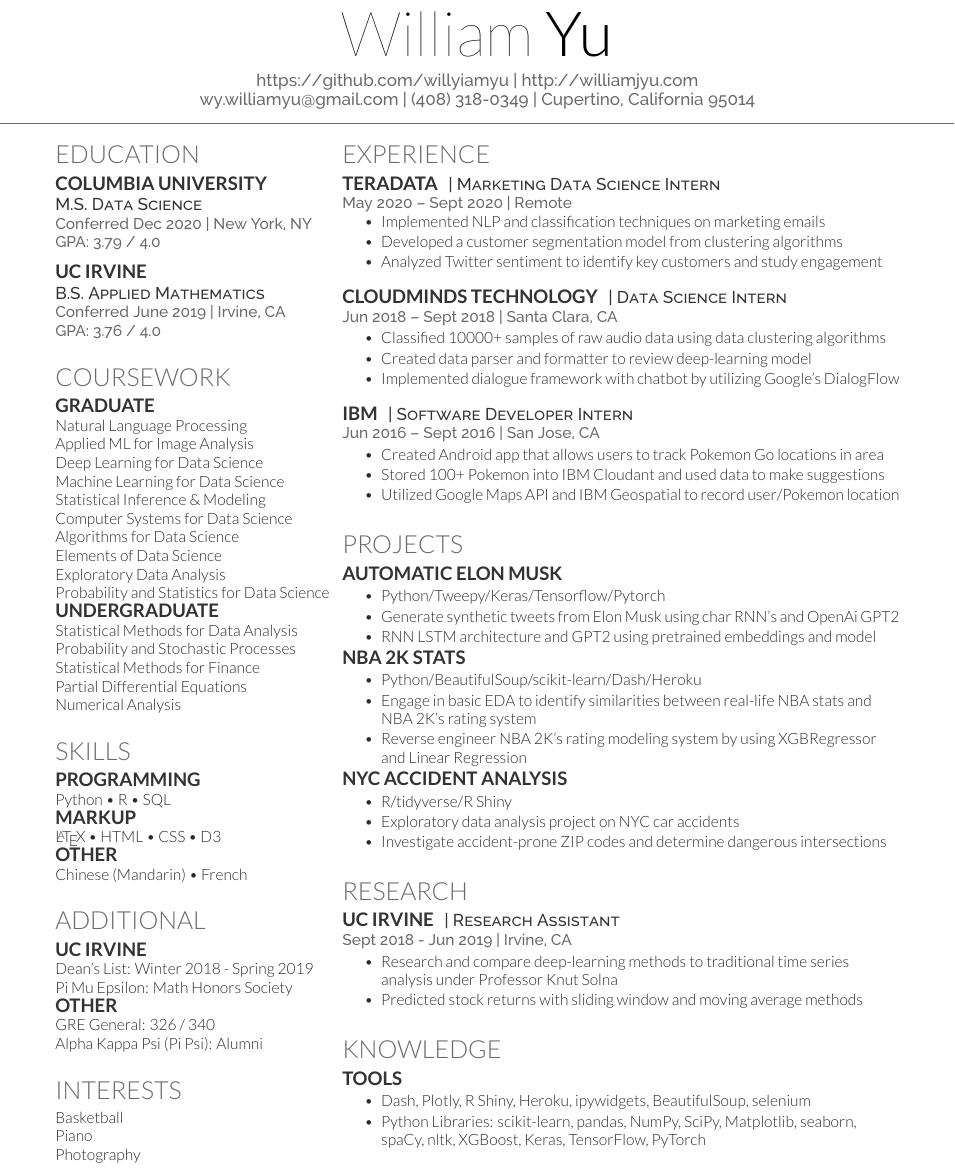
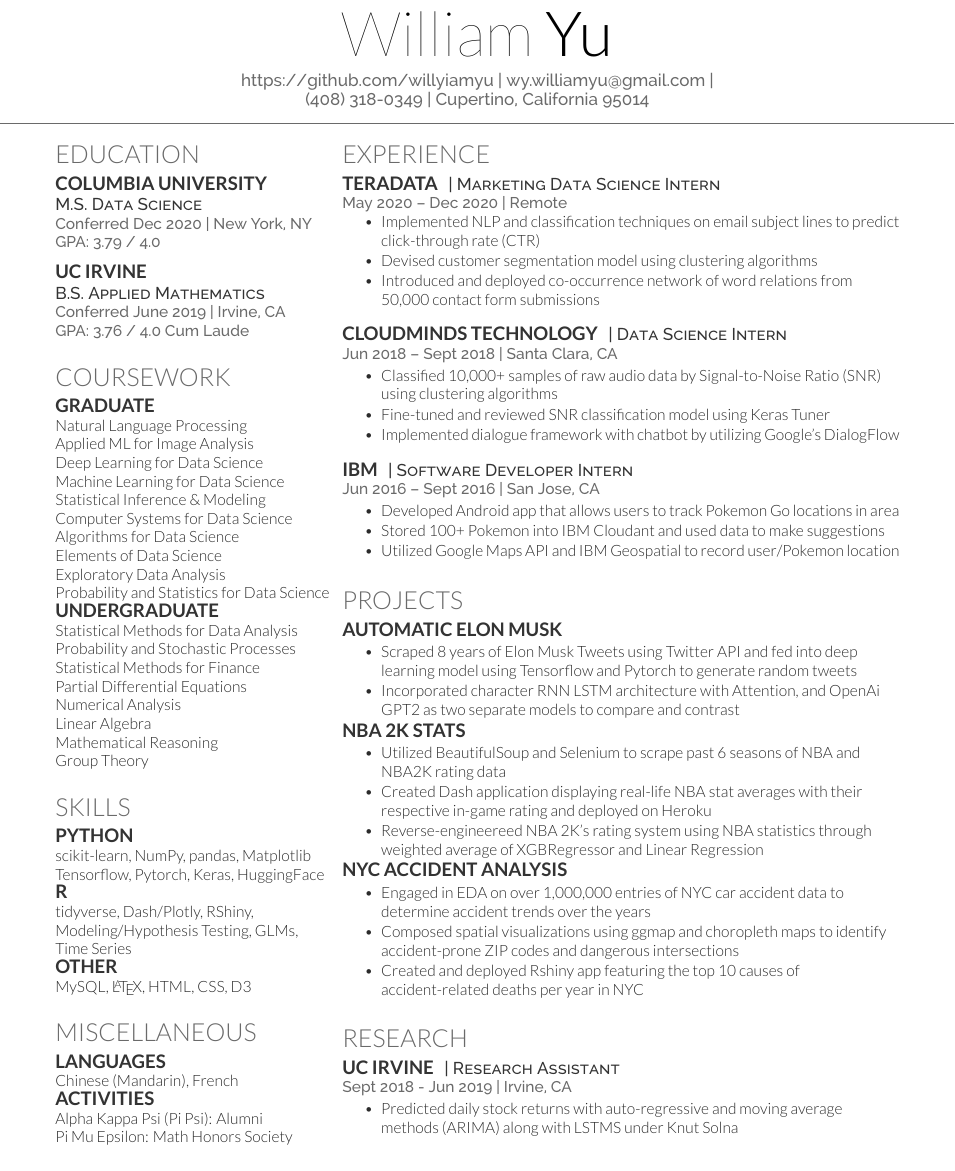
Before and after one commit to willyiamyu/resume, a LaTeX CV (main.tex): part of the page, cut so that both start at the same text. Compiled offline with XeLaTeX.

Commit message:
add stuff (bunch of it)

```diff
--- a/main.tex
+++ b/main.tex
@@ -59,8 +59,8 @@
 %
 %%%%%%%%%%%%%%%%%%%%%%%%%%%%%%%%%%%%%%
 
-\namesection{William}{Yu}{\urlstyle{same}\url{https://github.com/willyiamyu} | \urlstyle{same}\url{http://williamjyu.com} \\
-\href{mailto:wy.williamyu@gmail.com}{wy.williamyu@gmail.com} | (408) 318-0349 | Cupertino, California 95014}
+\namesection{William}{Yu}{\urlstyle{same}\url{https://github.com/willyiamyu} |
+\href{mailto:wy.williamyu@gmail.com}{wy.williamyu@gmail.com} | \\ (408) 318-0349 | Cupertino, California 95014}
 
 %%%%%%%%%%%%%%%%%%%%%%%%%%%%%%%%%%%%%%
 %
@@ -83,7 +83,7 @@
 
 \subsection{UC IRVINE}
 \descript{B.S. Applied Mathematics}
-\location{Conferred June 2019 | Irvine, CA \\ GPA: 3.76 / 4.0}
+\location{Conferred June 2019 | Irvine, CA \\ GPA: 3.76 / 4.0 Cum Laude}
 \sectionsep
 
 %%%%%%%%%%%%%%%%%%%%%%%%%%%%%%%%%%%%%%
@@ -108,33 +108,35 @@ Probability and Stochastic Processes \\
 Statistical Methods for Finance \\
 Partial Differential Equations \\
 Numerical Analysis \\
+Linear Algebra \\
+Mathematical Reasoning \\
+Group Theory \\
 \sectionsep
 
 %%%%%%%%%%%%%%%%%%%%%%%%%%%%%%%%%%%%%%
 %     SKILLS
 %%%%%%%%%%%%%%%%%%%%%%%%%%%%%%%%%%%%%%
 
+
+
+
 \section{Skills}
-\subsection{Programming}
-Python • R • SQL
-\subsection{Markup}
-{\LaTeX} • HTML • CSS • D3
+\subsection{Python}
+scikit-learn, NumPy, pandas, Matplotlib \\
+Tensorflow, Pytorch, Keras, HuggingFace \\
+\subsection{R}
+tidyverse, Dash/Plotly, RShiny, Modeling/Hypothesis Testing,
+GLMs, Time Series
 \subsection{Other}
-Chinese (Mandarin) • French
+MySQL, \LaTeX, HTML, CSS, D3
 \sectionsep
 
-
-\section{Additional}
-\subsection{UC Irvine}
-Dean's List: Winter 2018 - Spring 2019 \\
-Pi Mu Epsilon: Math Honors Society \\
-\subsection{Other}
-GRE General: 326 / 340 \\
-Alpha Kappa Psi (Pi Psi): Alumni
-\sectionsep
-
-\section{Interests}
-Basketball \\ Piano \\ Photography
+\section{Miscellaneous}
+\subsection{Languages}
+Chinese (Mandarin), French
+\subsection{Activities}
+Alpha Kappa Psi (Pi Psi): Alumni \\
+Pi Mu Epsilon: Math Honors Society
 \sectionsep
 
 %%%%%%%%%%%%%%%%%%%%%%%%%%%%%%%%%%%%%%
@@ -155,12 +157,12 @@ Basketball \\ Piano \\ Photography
 
 \runsubsection{Teradata}
 \descript{| Marketing Data Science Intern}
-\location{May 2020 – Sept 2020 | Remote}
+\location{May 2020 – Dec 2020 | Remote}
 \sectionsep
 \begin{tightemize}
-\item Implemented NLP and classification techniques on marketing emails
-\item Developed a customer segmentation model from clustering algorithms
-\item Analyzed Twitter sentiment to identify key customers and study engagement
+\item Implemented NLP and classification techniques on email subject lines to predict click-through rate (CTR)
+\item Devised customer segmentation model using clustering algorithms
+\item Introduced and deployed co-occurrence network of word relations from 50,000 contact form submissions
 \end{tightemize}
 \sectionsep
 
@@ -168,8 +170,8 @@ Basketball \\ Piano \\ Photography
 \descript{| Data Science Intern}
 \location{Jun 2018 – Sept 2018 | Santa Clara, CA}
 \begin{tightemize}
-\item Classified 10000+ samples of raw audio data using data clustering algorithms
-\item Created data parser and formatter to review deep-learning model
+\item Classified 10,000+ samples of raw audio data by Signal-to-Noise Ratio (SNR) using clustering algorithms
+\item Fine-tuned and reviewed SNR classification model using Keras Tuner
 \item Implemented dialogue framework with chatbot by utilizing Google's DialogFlow
 \end{tightemize}
 \sectionsep
@@ -188,7 +190,7 @@ Basketball \\ Piano \\ Photography
 \descript{| Software Developer Intern}
 \location{Jun 2016 – Sept 2016 | San Jose, CA}
 \begin{tightemize}
-\item Created Android app that allows users to track Pokemon Go locations in area
+\item Developed Android app that allows users to track Pokemon Go locations in area
 \item Stored 100+ Pokemon into IBM Cloudant and used data to make suggestions
 \item  Utilized Google Maps API and IBM Geospatial to record user/Pokemon location
 \end{tightemize}
@@ -202,23 +204,22 @@ Basketball \\ Piano \\ Photography
 \runsubsection{Automatic Elon Musk}
 \location{}
 \begin{tightemize}
-\item Python/Tweepy/Keras/Tensorflow/Pytorch
-\item Generate synthetic tweets from Elon Musk using char RNN's and OpenAi GPT2
-\item RNN LSTM architecture and GPT2 using pretrained embeddings and model
+\item Scraped 8 years of Elon Musk Tweets using Twitter API and fed into deep learning model using Tensorflow and Pytorch to generate random tweets
+\item Incorporated character RNN LSTM architecture with Attention, and OpenAi GPT2 as two separate models to compare and contrast
 \end{tightemize}
 \runsubsection{NBA 2K Stats}
 \location{}
 \begin{tightemize}
-\item Python/BeautifulSoup/scikit-learn/Dash/Heroku
-\item Engage in basic EDA to identify similarities between real-life NBA stats and NBA 2K's rating system
-\item Reverse engineer NBA 2K's rating modeling system by using XGBRegressor and Linear Regression
+\item Utilized BeautifulSoup and Selenium to scrape past 6 seasons of NBA and NBA2K rating data
+\item Created Dash application displaying real-life NBA stat averages with their respective in-game rating and deployed on Heroku
+\item Reverse-engineereed NBA 2K's rating system using NBA statistics through weighted average of XGBRegressor and Linear Regression
 \end{tightemize}
 \runsubsection{NYC Accident Analysis}
 \location{}
 \begin{tightemize}
-\item R/tidyverse/R Shiny
-\item Exploratory data analysis project on NYC car accidents
-\item Investigate accident-prone ZIP codes and determine dangerous intersections
+\item Engaged in EDA on over 1,000,000 entries of NYC car accident data to determine accident trends over the years
+\item Composed spatial visualizations using ggmap and choropleth maps to identify accident-prone ZIP codes and dangerous intersections
+\item Created and deployed Rshiny app featuring the top 10 causes of accident-related deaths per year in NYC
 \end{tightemize}
 \sectionsep
 
@@ -231,22 +232,10 @@ Basketball \\ Piano \\ Photography
 \descript{| Research Assistant}
 \location{Sept 2018 - Jun 2019 | Irvine, CA}
 \begin{tightemize}
-\item Research and compare deep-learning methods to traditional time series analysis under Professor Knut Solna
-\item Predicted stock returns with sliding window and moving average methods
-\end{tightemize}
-\sectionsep
-
-\section{Knowledge}
-
-\runsubsection{Tools}
-\location{}
-\begin{tightemize}
-\item Dash, Plotly, R Shiny, Heroku, ipywidgets, BeautifulSoup, selenium
-\item Python Libraries: scikit-learn, pandas, NumPy, SciPy, Matplotlib, seaborn, spaCy, nltk, XGBoost, Keras, TensorFlow, PyTorch
+\item Predicted daily stock returns with auto-regressive and moving average methods (ARIMA) along with LSTMS under Knut Solna
 \end{tightemize}
 \sectionsep
 
 
-
 \end{minipage}
 \end{document}  \documentclass[]{article}
```
